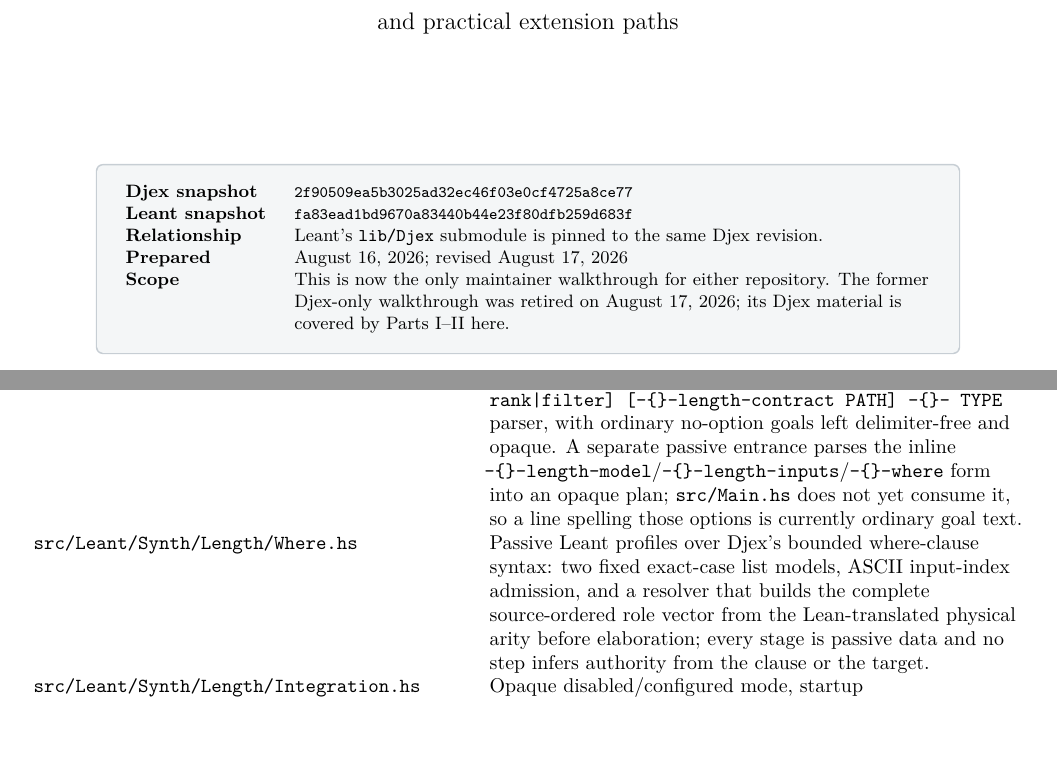
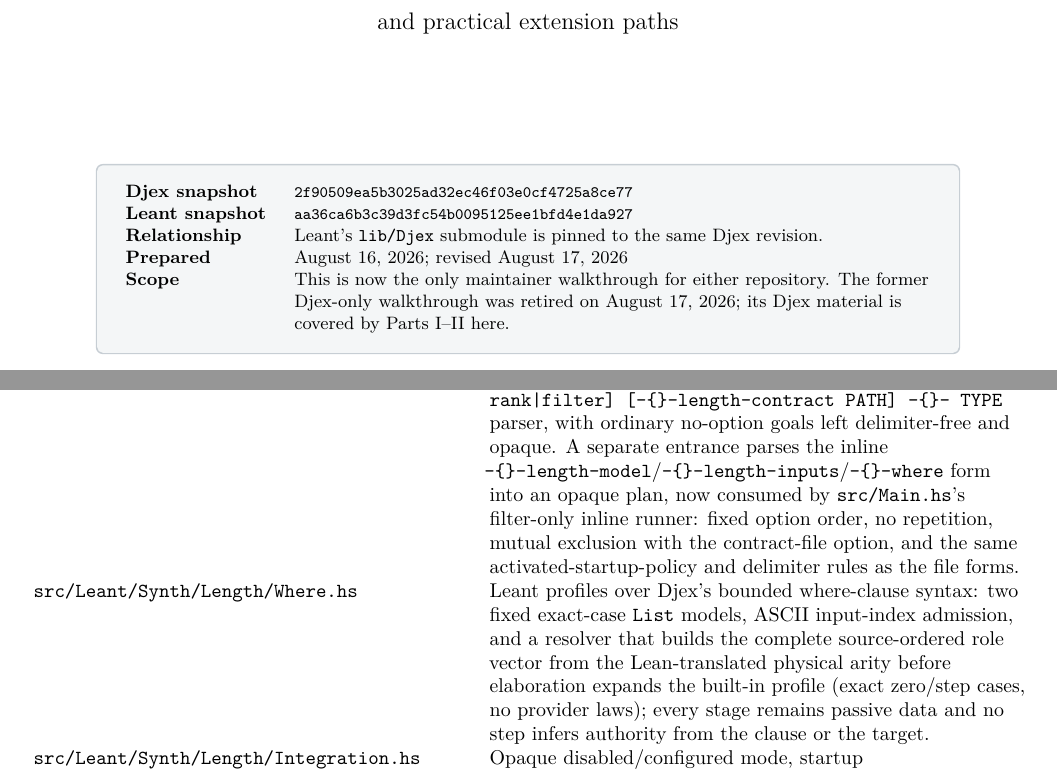
Before and after one commit to VladimirReshetnikov/Leant, a LaTeX thesis (docs/Djex_Leant_Codebase_Walkthrough/Djex_Leant_Codebase_Walkthrough.tex): two parts of pages 1 and 26 of 125, joined at a grey line, cut so that both start at the same text, the shorter picture padded with empty space. Compiled offline with pdfLaTeX.

Commit message:
Walk the walkthrough past the inline activation
The Command.hs row's "Main.hs does not yet consume it" became false when
the parallel session activated the inline runner; the row now describes
the live filter-only entrance (fixed option order, no repetition,
contract-file exclusion, the same activated-policy and delimiter rules
as the file forms), and the Where.hs row records that the resolver's
expansion is the built-in exact zero/step List profile with no provider
laws.  The Leant pin advances to the documented head; PDF rebuilt, 125
pages.

Co-Authored-By: Claude Fable 5 <noreply@anthropic.com>

```diff
--- a/docs/Djex_Leant_Codebase_Walkthrough/Djex_Leant_Codebase_Walkthrough.tex
+++ b/docs/Djex_Leant_Codebase_Walkthrough/Djex_Leant_Codebase_Walkthrough.tex
@@ -85,7 +85,7 @@
 \newcommand{\RepoDjex}{\href{https://github.com/VladimirReshetnikov/Djex}{Djex}}
 \newcommand{\RepoLeant}{\href{https://github.com/VladimirReshetnikov/Leant}{Leant}}
 \def\DjexBase{https://github.com/VladimirReshetnikov/Djex/blob/2f90509ea5b3025ad32ec46f03e0cf4725a8ce77/}
-\def\LeantBase{https://github.com/VladimirReshetnikov/Leant/blob/fa83ead1bd9670a83440b44e23f80dfb259d683f/}
+\def\LeantBase{https://github.com/VladimirReshetnikov/Leant/blob/aa36ca6b3c39d3fc54b0095125ee1bfd4e1da927/}
 \newcommand{\dpath}[1]{\href{\DjexBase#1}{\nolinkurl{#1}}}
 \newcommand{\lpath}[1]{\href{\LeantBase#1}{\nolinkurl{#1}}}
 \newcommand{\dsym}[2]{\code{#2} in \dpath{#1}}
@@ -183,7 +183,7 @@ and practical extension paths\par}
 \small
 \begin{tabularx}{\textwidth}{@{}L{0.18\textwidth}Y@{}}
 \textbf{Djex snapshot} & \commitid{2f90509ea5b3025ad32ec46f03e0cf4725a8ce77} \\
-\textbf{Leant snapshot} & \commitid{fa83ead1bd9670a83440b44e23f80dfb259d683f} \\
+\textbf{Leant snapshot} & \commitid{aa36ca6b3c39d3fc54b0095125ee1bfd4e1da927} \\
 \textbf{Relationship} & Leant's \filepath{lib/Djex} submodule is pinned to the same Djex revision. \\
 \textbf{Prepared} & August 16, 2026; revised August 17, 2026 \\
 \textbf{Scope} & This is now the only maintainer walkthrough for either repository. The former Djex-only walkthrough was retired on August 17, 2026; its Djex material is covered by Parts~I--II here. \\
@@ -457,8 +457,8 @@ The following paths are current-branch source locations, not links into the pinn
 \filepath{src/Leant/Synth/Length/Configuration/File/Acquire.hs} & Startup-configuration failure mapper over shared acquisition; one generalized assessment loader, no scalar-only loader, discovery, or activation. \\
 \filepath{src/Leant/Synth/Length/Contract/File.hs} & Exact versionless contract-only root \code{\{format, rankingDomain, contract\}}. One bounded parse selects the current scalar or canonical-\code{Prod} grammar; both require roles and case policy, admit modulo and positive-literal quotient, and contain no execution-policy or \code{resultShape} field. \\
 \filepath{src/Leant/Synth/Length/Contract/File/Acquire.hs} & One-command contract facade over shared bounded acquisition. \\
-\filepath{src/Leant/Synth/Length/Command.hs} & Exact fixed-order \code{:synth [-{}-behavior-mode rank|filter] [-{}-length-contract PATH] -{}- TYPE} parser, with ordinary no-option goals left delimiter-free and opaque. A separate passive entrance parses the inline \code{-{}-length-model}/\code{-{}-length-inputs}/\code{-{}-where} form into an opaque plan; \filepath{src/Main.hs} does not yet consume it, so a line spelling those options is currently ordinary goal text. \\
-\filepath{src/Leant/Synth/Length/Where.hs} & Passive Leant profiles over Djex's bounded where-clause syntax: two fixed exact-case list models, ASCII input-index admission, and a resolver that builds the complete source-ordered role vector from the Lean-translated physical arity before elaboration; every stage is passive data and no step infers authority from the clause or the target. \\
+\filepath{src/Leant/Synth/Length/Command.hs} & Exact fixed-order \code{:synth [-{}-behavior-mode rank|filter] [-{}-length-contract PATH] -{}- TYPE} parser, with ordinary no-option goals left delimiter-free and opaque. A separate entrance parses the inline \code{-{}-length-model}/\code{-{}-length-inputs}/\code{-{}-where} form into an opaque plan, now consumed by \filepath{src/Main.hs}'s filter-only inline runner: fixed option order, no repetition, mutual exclusion with the contract-file option, and the same activated-startup-policy and delimiter rules as the file forms. \\
+\filepath{src/Leant/Synth/Length/Where.hs} & Leant profiles over Djex's bounded where-clause syntax: two fixed exact-case \code{List} models, ASCII input-index admission, and a resolver that builds the complete source-ordered role vector from the Lean-translated physical arity before elaboration expands the built-in profile (exact zero/step cases, no provider laws); every stage remains passive data and no step infers authority from the clause or the target. \\
 \filepath{src/Leant/Synth/Length/Integration.hs} & Opaque disabled/configured mode, startup admission--load--activation setup, retained activation disposition, byte-free executable-launch classification, pre-IO explicit-contract permission, and one command-local mode-plus-policy-plus-lazy-contract request; a rank-2 \code{LengthAssessmentContext} whose filter branches own one nominal bank and rank branches own none; reusable context assessment used around Main's complete command scheduler and every progressive batch plus a fresh-per-call compatibility wrapper for other callers. \\
 \filepath{src/Leant/Options.hs} & Pure CLI admission, pin-policy choice, and bounded configuration-load timeout ownership. \\
 \filepath{src/Leant/Json/Bounded.hs} & Shared strict bounded JSON syntax, scalar decoding, and closed-object validation used by both configuration and contract-only roots. \\
```
Also changed, not shown: docs/Djex_Leant_Codebase_Walkthrough/Djex_Leant_Codebase_Walkthrough.pdf, docs/Djex_Leant_Codebase_Walkthrough/Djex_Leant_Codebase_Walkthrough.tex (2 more changed lines).
